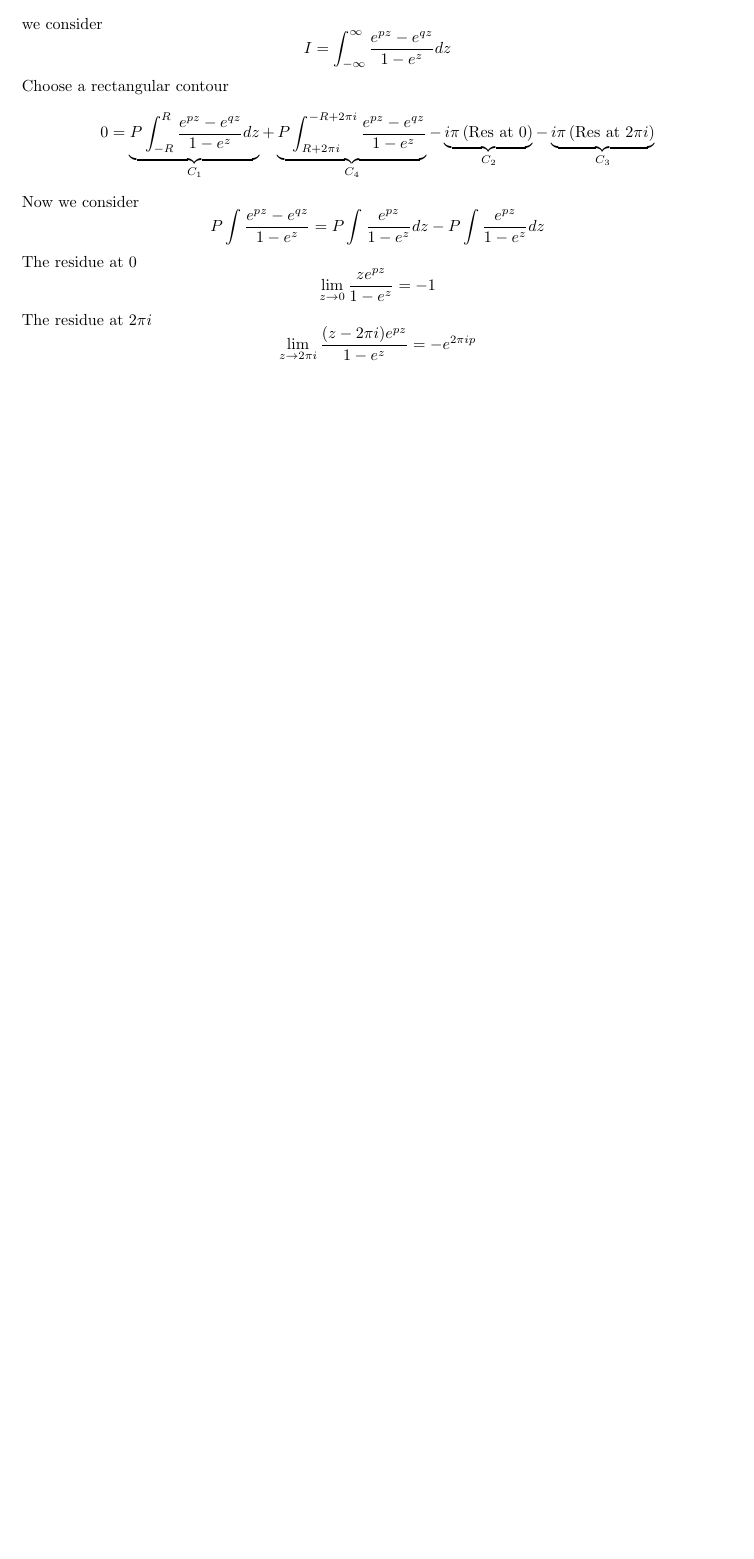
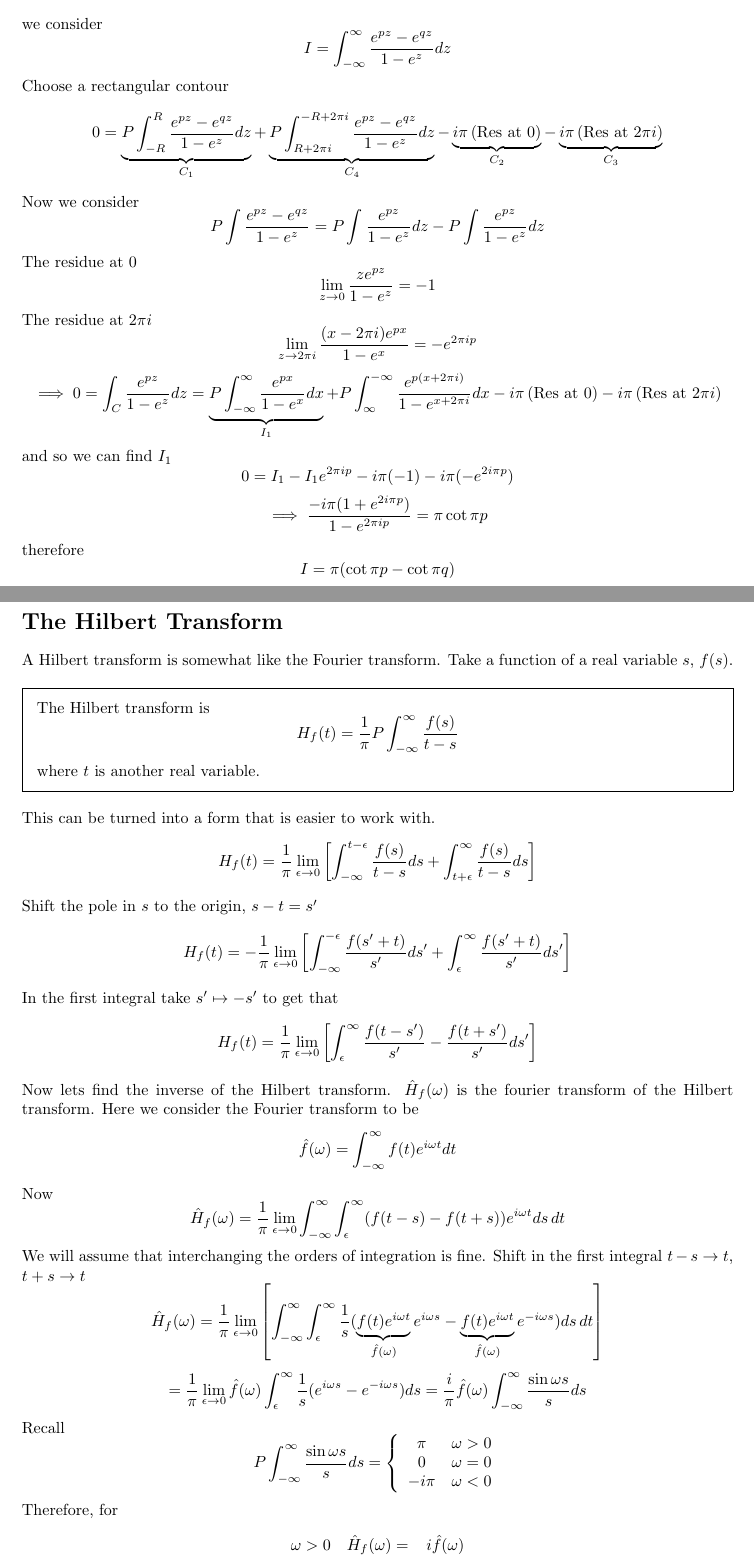
Before and after one commit to Dom-Skinner/Lecture-Notes, a LaTeX document (Further Complex Methods/Further-Complex-Methods.tex): part of page 9 of 9 before the commit and two parts of pages 9 and 10 of 11 after it, the two joined at a grey line, cut so that both start at the same text, the shorter picture padded with empty space. Compiled offline with pdfLaTeX.

Commit message:
Lecture 6

```diff
--- a/Further Complex Methods/Further-Complex-Methods.tex
+++ b/Further Complex Methods/Further-Complex-Methods.tex
@@ -492,7 +492,7 @@ we consider
 Choose a rectangular contour
 % Picture of a contour
 \[ 0 = \underbrace{P\int^{R}_{-R} \frac{e^{pz} - e^{qz}}{1 - e^z} dz}_{C_1}
-+ \underbrace{P \int^{-R+2\pi i}_{R+2\pi i} \frac{e^{pz} - e^{qz}}{1 - e^z} }_{C_4}
++ \underbrace{P \int^{-R+2\pi i}_{R+2\pi i} \frac{e^{pz} - e^{qz}}{1 - e^z} dz }_{C_4}
 -\underbrace{i\pi \left( \mbox{Res at } 0 \right)}_{C_2}
 -\underbrace{i\pi \left( \mbox{Res at } 2\pi i \right)}_{C_3} \]
 Now we consider
@@ -501,5 +501,66 @@ P \int \frac{e^{pz}}{1-e^z} dz \]
 The residue at 0
 \[ \lim_{z \to 0} \frac{z e^{pz}}{1- e^z} = -1 \]
 The residue at $2\pi i$
-\[ \lim_{z \to 2 \pi i} \frac{(z - 2 \pi i)e^{pz}}{1- e^z} = -e^{2 \pi i p} \]
-
+\[ \lim_{z \to 2 \pi i} \frac{(x - 2 \pi i)e^{px}}{1- e^x} = -e^{2 \pi i p} \]
+\[\implies  0 =
+\int_C \frac{e^{pz}}{1-e^z} dz =
+\underbrace{P\improp \frac{e^{px}}{1 - e^x} dx}_{I_1}
++ P \int^{-\infty}_{\infty} \frac{e^{p(x+2\pi i)}}{1 - e^{x+2\pi i}} dx
+-i\pi \left( \mbox{Res at } 0 \right)
+-i\pi \left( \mbox{Res at } 2\pi i \right) \]
+and so we can find $I_1$
+\[ 0 = I_1 - I_1 e^{2\pi i p} - i\pi(-1) - i \pi ( -e^{2i\pi p}) \]
+\[ \implies \frac{-i\pi (1+e^{2i\pi p})}{1 - e^{2\pi i p} }  =
+\pi \cot \pi p\]
+therefore
+\[ I = \pi (\cot \pi p - \cot \pi q) \]
+%
+%
+\section*{The Hilbert Transform}
+A Hilbert transform is somewhat like the Fourier transform. Take a function of
+a real variable $s$, $f(s)$.
+\begin{framed}
+\noindent The Hilbert transform is
+\[ H_f(t) = \frac{1}{\pi} P \improp \frac{f(s)}{t-s} \]
+where $t$ is another real variable.
+\end{framed}
+\noindent This can be turned into a form that is easier to work with.
+\[ H_f(t) = \frac{1}{\pi} \lim_{\epsilon \to 0} \left[
+\int_{-\infty}^{t-\epsilon}\frac{f(s)}{t-s} ds + \int^{\infty}_{t+\epsilon}
+\frac{f(s)}{t-s} ds \right] \]
+Shift the pole in $s$ to the origin, $s-t = s'$
+\[ H_f(t) = -\frac{1}{\pi} \lim_{\epsilon \to 0} \left[
+\int_{-\infty}^{-\epsilon}\frac{f(s'+t)}{s'} ds' + \int^{\infty}_{\epsilon}
+\frac{f(s'+t)}{s'} ds' \right] \]
+In the first integral take $s' \mapsto -s'$ to get that
+\[ H_f(t) = \frac{1}{\pi} \lim_{\epsilon \to 0} \left[
+\int^{\infty}_{\epsilon} \frac{f(t-s')}{s'}
+-\frac{f(t+s')}{s'} ds' \right] \]
+Now lets find the inverse of the Hilbert transform. $\hat{H}_f(\omega)$ is
+the fourier transform of the Hilbert transform. Here we consider the
+Fourier transform to be
+\[ \hat{f}(\omega) = \improp f(t) e^{i\omega t} dt \]
+Now
+\[ \hat{H}_f(\omega) = \frac{1}{\pi} \lim_{\epsilon \to 0}
+\improp \int_{\epsilon}^{\infty} (f(t-s)-f(t+s))e^{i\omega t} ds \, dt \]
+We will assume that interchanging the orders of integration is fine. Shift
+in the first integral $t-s\to t$, $t+s \to t$
+\[ \hat{H}_f(\omega) = \frac{1}{\pi} \lim_{\epsilon \to 0} \left[
+\improp \int_{\epsilon}^{\infty} \frac{1}{s} (
+\underbrace{f(t)e^{i\omega t}}_{\hat{f}(\omega)}e^{i\omega s}
+- \underbrace{f(t) e^{i\omega t}}_{\hat{f}(\omega)}e^{-i\omega s}
+)ds \, dt \right] \]
+\[ = \frac{1}{\pi} \lim_{\epsilon \to 0} \hat{f}(\omega) \int_{\epsilon}^{\infty}
+\frac{1}{s} ( e^{i\omega s} - e^{-i \omega s} ) ds  = \frac{i}{\pi} \hat{f}(\omega)
+\improp \frac{\sin \omega s}{s} ds \]
+Recall
+\[P \improp \frac{\sin \omega s}{s} ds = \left\{ \begin{array}{cc}
+\pi & \omega > 0 \\
+0 & \omega =0 \\
+-i\pi & \omega <0 \end{array} \right. \]
+Therefore, for
+\begin{alignat*}{3}
+\omega > 0 & \quad & \hat{H}_f(\omega) &= \;\;\; i \hat{f}(\omega) \\
+\omega < 0 & & \hat{H}_f(\omega) &= -i \hat{f}(\omega) \\
+\omega =0 & & \hat{H}_f(\omega) &=0
+\end{alignat*}
```
Also changed, not shown: Further Complex Methods/Further-Complex-Methods.pdf, Further Complex Methods/Further-Complex-Methods.tex (19 more changed lines), 1 other file.
